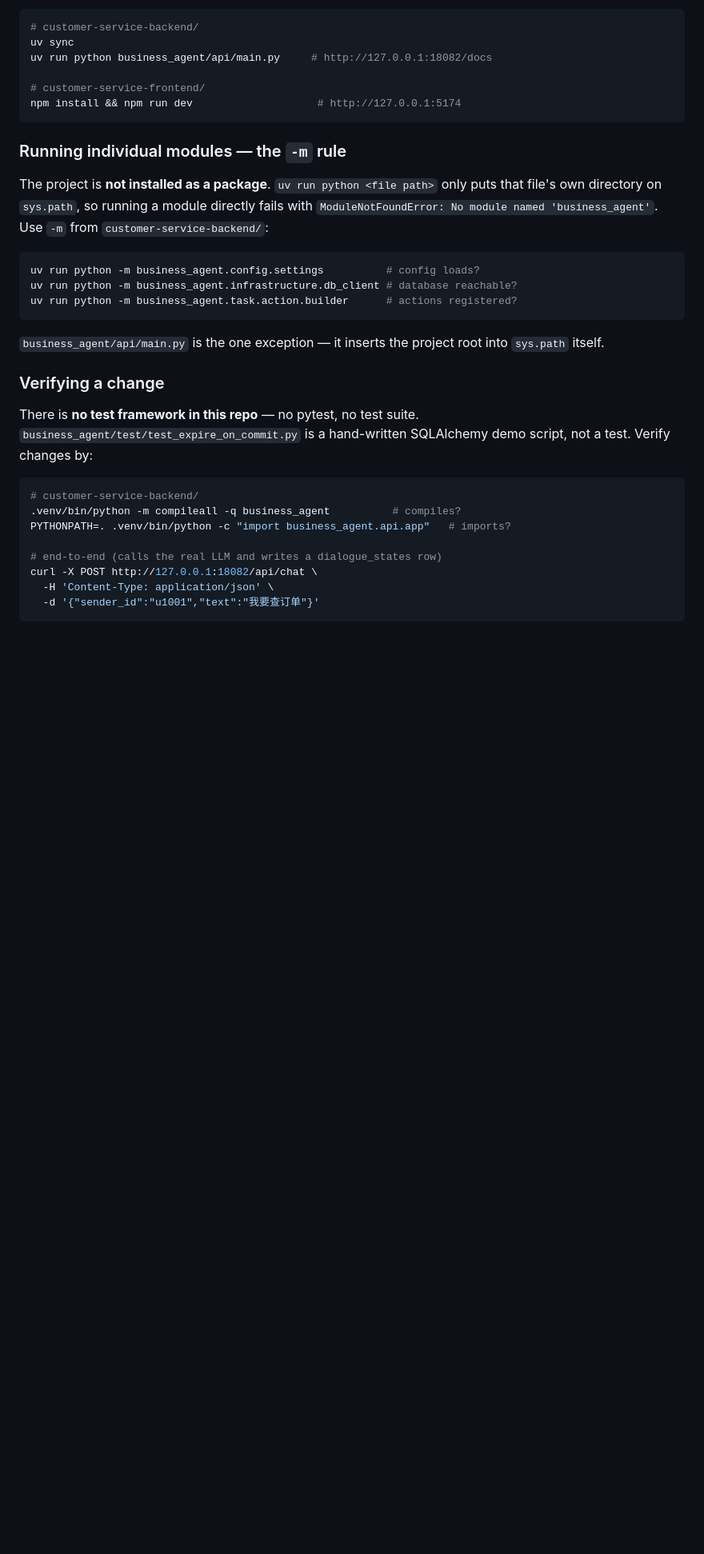
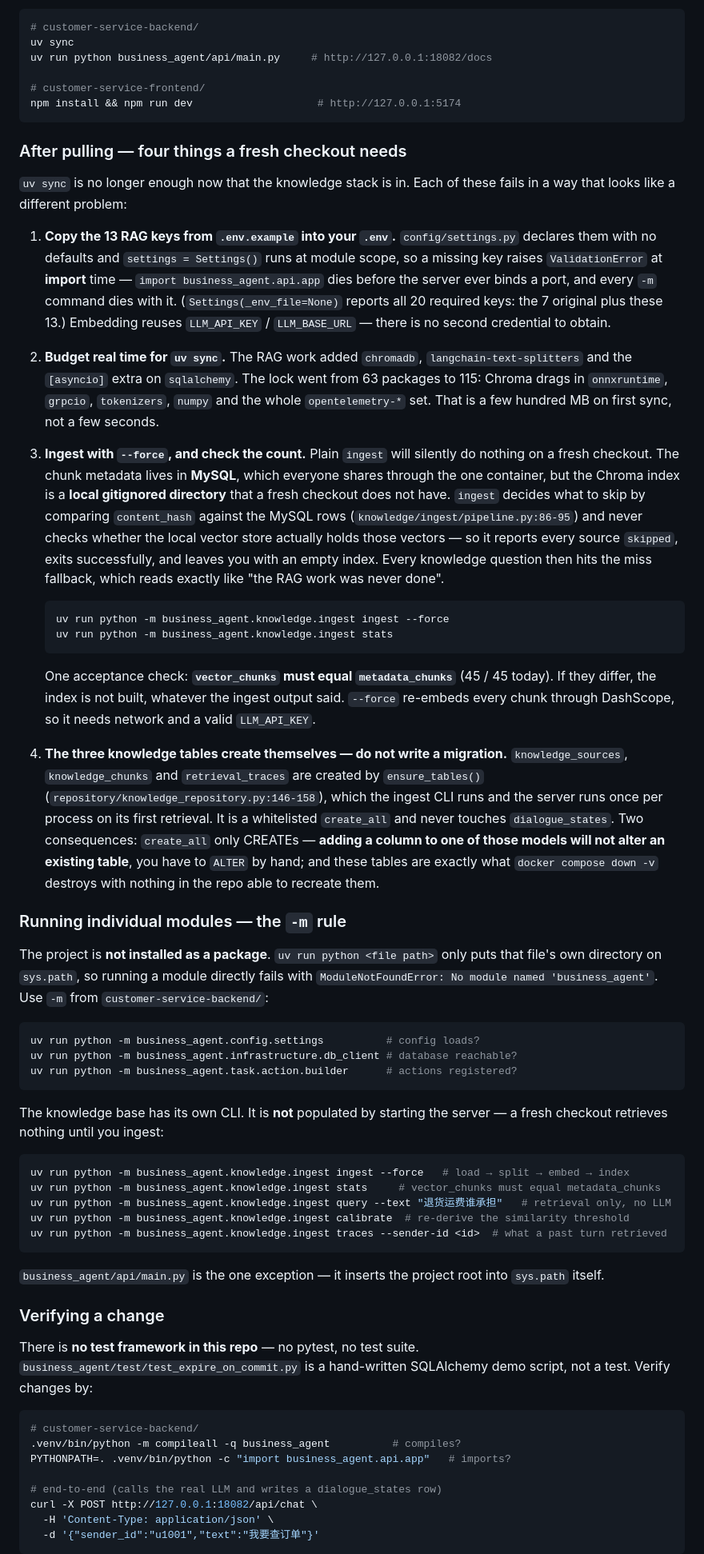
Before and after one commit to entingwu/BusinessAgent, a Markdown page: CLAUDE.md, the part around one of its changes. Shown at 80% size. GitHub-like rendering; blank space fills up the shorter version.

````diff
--- a/CLAUDE.md
+++ b/CLAUDE.md
@@ -54,6 +54,25 @@ uv run python business_agent/api/main.py     # http://127.0.0.1:18082/docs
 npm install && npm run dev                    # http://127.0.0.1:5174
 ```
 
+### After pulling — four things a fresh checkout needs
+
+`uv sync` is no longer enough now that the knowledge stack is in. Each of these fails in a way that looks like a different problem:
+
+1. **Copy the 13 RAG keys from `.env.example` into your `.env`.** `config/settings.py` declares them with no defaults and `settings = Settings()` runs at module scope, so a missing key raises `ValidationError` at **import** time — `import business_agent.api.app` dies before the server ever binds a port, and every `-m` command dies with it. (`Settings(_env_file=None)` reports all 20 required keys: the 7 original plus these 13.) Embedding reuses `LLM_API_KEY` / `LLM_BASE_URL` — there is no second credential to obtain.
+
+2. **Budget real time for `uv sync`.** The RAG work added `chromadb`, `langchain-text-splitters` and the `[asyncio]` extra on `sqlalchemy`. The lock went from 63 packages to 115: Chroma drags in `onnxruntime`, `grpcio`, `tokenizers`, `numpy` and the whole `opentelemetry-*` set. That is a few hundred MB on first sync, not a few seconds.
+
+3. **Ingest with `--force`, and check the count.** Plain `ingest` will silently do nothing on a fresh checkout. The chunk metadata lives in **MySQL**, which everyone shares through the one container, but the Chroma index is a **local gitignored directory** that a fresh checkout does not have. `ingest` decides what to skip by comparing `content_hash` against the MySQL rows (`knowledge/ingest/pipeline.py:86-95`) and never checks whether the local vector store actually holds those vectors — so it reports every source `skipped`, exits successfully, and leaves you with an empty index. Every knowledge question then hits the miss fallback, which reads exactly like "the RAG work was never done".
+
+   ```bash
+   uv run python -m business_agent.knowledge.ingest ingest --force
+   uv run python -m business_agent.knowledge.ingest stats
+   ```
+
+   One acceptance check: **`vector_chunks` must equal `metadata_chunks`** (45 / 45 today). If they differ, the index is not built, whatever the ingest output said. `--force` re-embeds every chunk through DashScope, so it needs network and a valid `LLM_API_KEY`.
+
+4. **The three knowledge tables create themselves — do not write a migration.** `knowledge_sources`, `knowledge_chunks` and `retrieval_traces` are created by `ensure_tables()` (`repository/knowledge_repository.py:146-158`), which the ingest CLI runs and the server runs once per process on its first retrieval. It is a whitelisted `create_all` and never touches `dialogue_states`. Two consequences: `create_all` only CREATEs — **adding a column to one of those models will not alter an existing table**, you have to `ALTER` by hand; and these tables are exactly what `docker compose down -v` destroys with nothing in the repo able to recreate them.
+
 ### Running individual modules — the `-m` rule
 
 The project is **not installed as a package**. `uv run python <file path>` only puts that file's own directory on `sys.path`, so running a module directly fails with `ModuleNotFoundError: No module named 'business_agent'`. Use `-m` from `customer-service-backend/`:
@@ -62,6 +81,16 @@ The project is **not installed as a package**. `uv run python <file path>` only
 uv run python -m business_agent.config.settings          # config loads?
 uv run python -m business_agent.infrastructure.db_client # database reachable?
 uv run python -m business_agent.task.action.builder      # actions registered?
+```
+
+The knowledge base has its own CLI. It is **not** populated by starting the server — a fresh checkout retrieves nothing until you ingest:
+
+```bash
+uv run python -m business_agent.knowledge.ingest ingest --force   # load → split → embed → index
+uv run python -m business_agent.knowledge.ingest stats     # vector_chunks must equal metadata_chunks
+uv run python -m business_agent.knowledge.ingest query --text "退货运费谁承担"   # retrieval only, no LLM
+uv run python -m business_agent.knowledge.ingest calibrate  # re-derive the similarity threshold
+uv run python -m business_agent.knowledge.ingest traces --sender-id <id>  # what a past turn retrieved
 ```
 
 `business_agent/api/main.py` is the one exception — it inserts the project root into `sys.path` itself.
````
Also changed, not shown: other parts of CLAUDE.md (+12 -7 lines).
